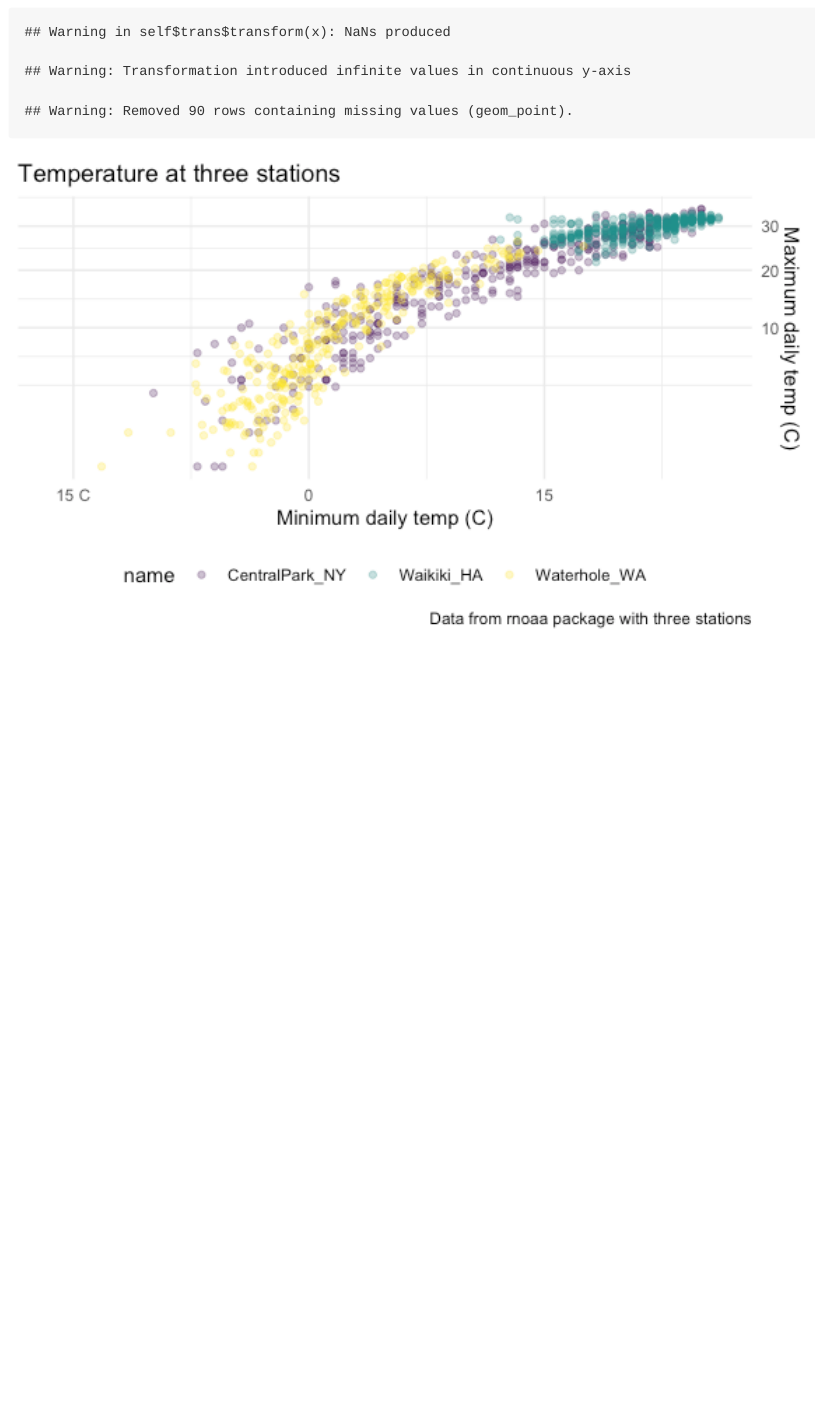
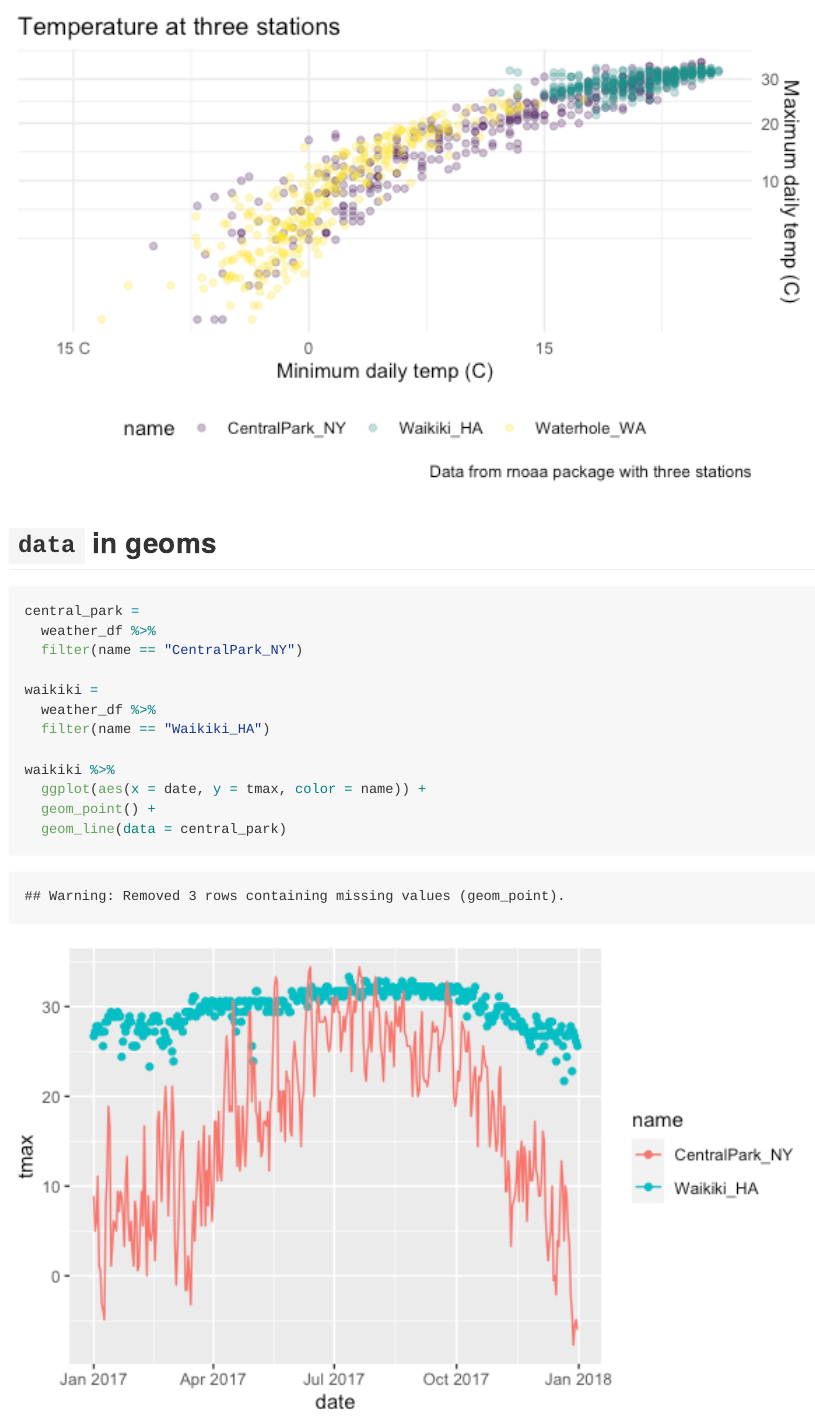
Before and after one commit to tanyahbutt/viz_and_eda, an R Markdown document (viz_part2.Rmd): the page in a window 1100 px wide, from 3320 px down before the commit and from 3460 px down after it. The pictures show the output file viz_part2.md that the author committed with the source, drawn offline in the style of GitHub.

Commit message:
data arg in ggplot

````diff
--- a/viz_part2.Rmd
+++ b/viz_part2.Rmd
@@ -82,3 +82,21 @@ weather_df %>%
   theme_minimal() +
   theme(legend.position = "bottom")
 ```
+
+
+## `data` in geoms
+
+```{r}
+central_park =
+  weather_df %>%
+  filter(name == "CentralPark_NY")
+
+waikiki =
+  weather_df %>%
+  filter(name == "Waikiki_HA")
+
+waikiki %>%
+  ggplot(aes(x = date, y = tmax, color = name)) +
+  geom_point() +
+  geom_line(data = central_park)
+```
````
Also changed, not shown: viz_part2.md, viz_part2_files/figure-gfm/unnamed-chunk-5-1.png.
